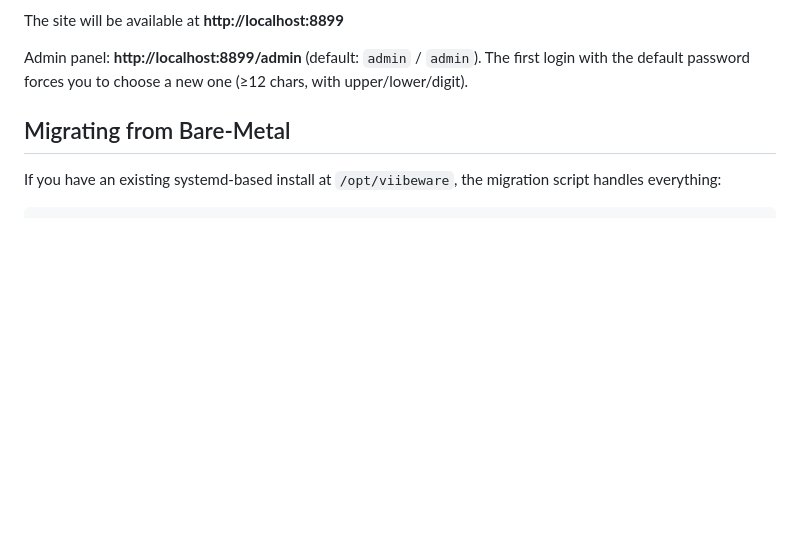
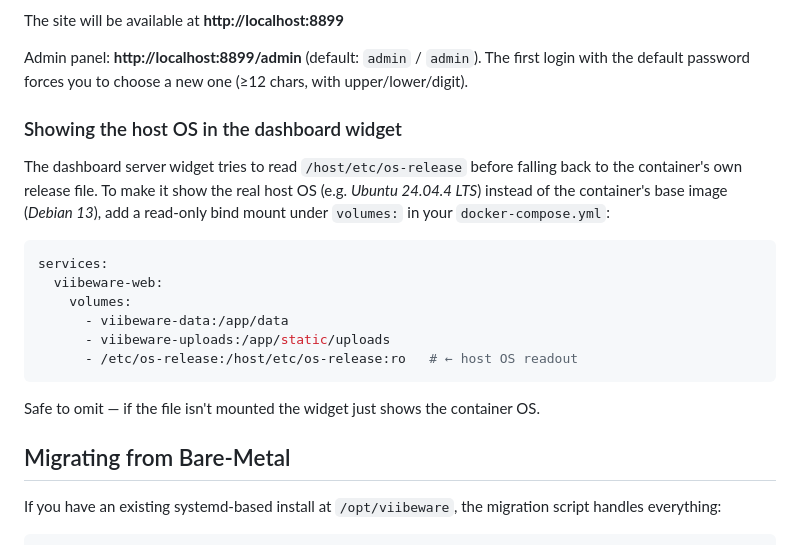
Before and after one commit to viibeware/viibeware-web, a Markdown page: README.md, the part around the change. Rendered like a GitHub page; blank space fills up the shorter version.

Commit message:
docs: document /etc/os-release bind mount for host OS readout
Adds a short README subsection pointing users at the
/etc/os-release:/host/etc/os-release:ro mount that makes the
dashboard server widget show the actual host OS.

````diff
--- a/README.md
+++ b/README.md
@@ -20,6 +20,21 @@ docker compose up -d
 The site will be available at **http://localhost:8899**
 
 Admin panel: **http://localhost:8899/admin** (default: `admin` / `admin`). The first login with the default password forces you to choose a new one (≥12 chars, with upper/lower/digit).
+
+### Showing the host OS in the dashboard widget
+
+The dashboard server widget tries to read `/host/etc/os-release` before falling back to the container's own release file. To make it show the real host OS (e.g. *Ubuntu 24.04.4 LTS*) instead of the container's base image (*Debian 13*), add a read-only bind mount under `volumes:` in your `docker-compose.yml`:
+
+```yaml
+services:
+  viibeware-web:
+    volumes:
+      - viibeware-data:/app/data
+      - viibeware-uploads:/app/static/uploads
+      - /etc/os-release:/host/etc/os-release:ro   # ← host OS readout
+```
+
+Safe to omit — if the file isn't mounted the widget just shows the container OS.
 
 ## Migrating from Bare-Metal
 
````
